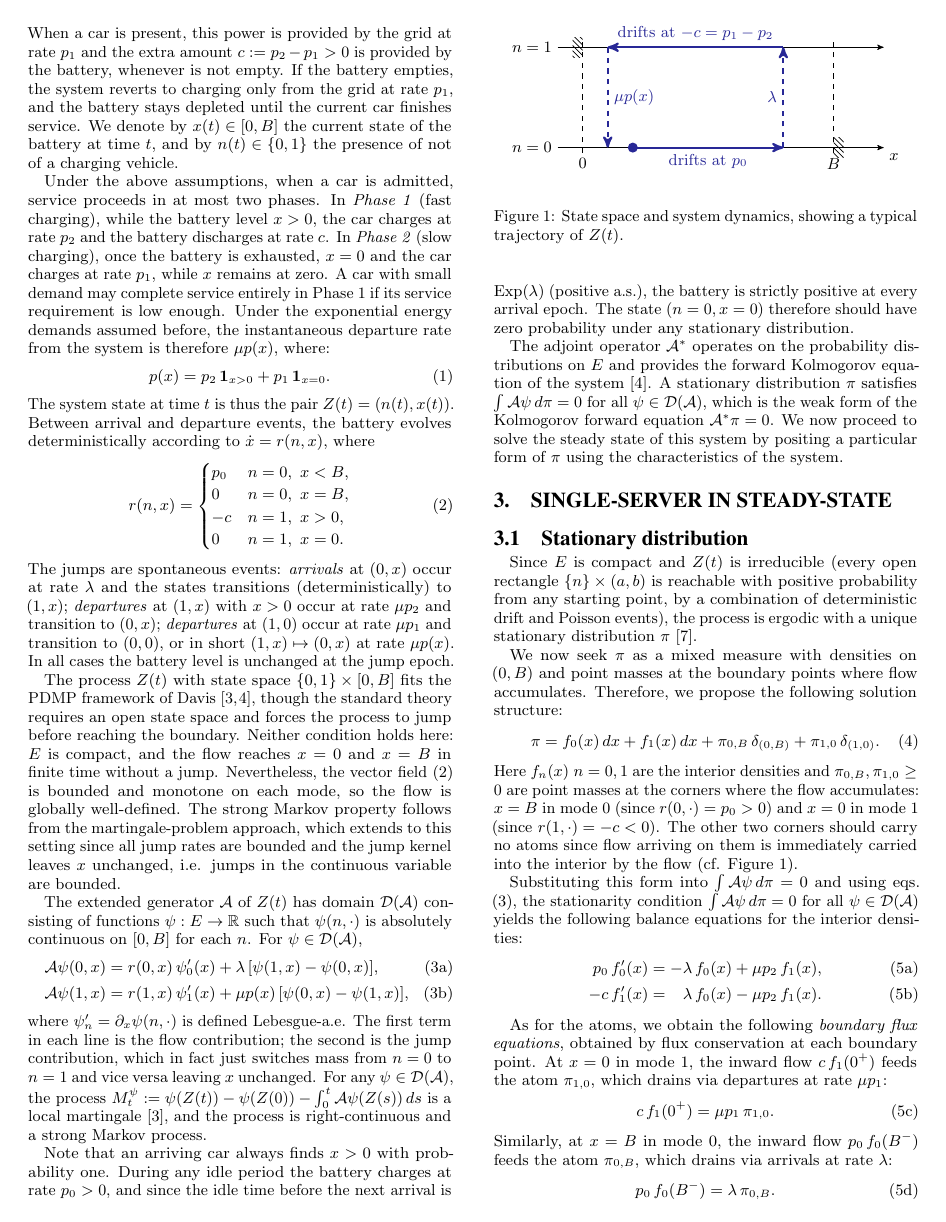
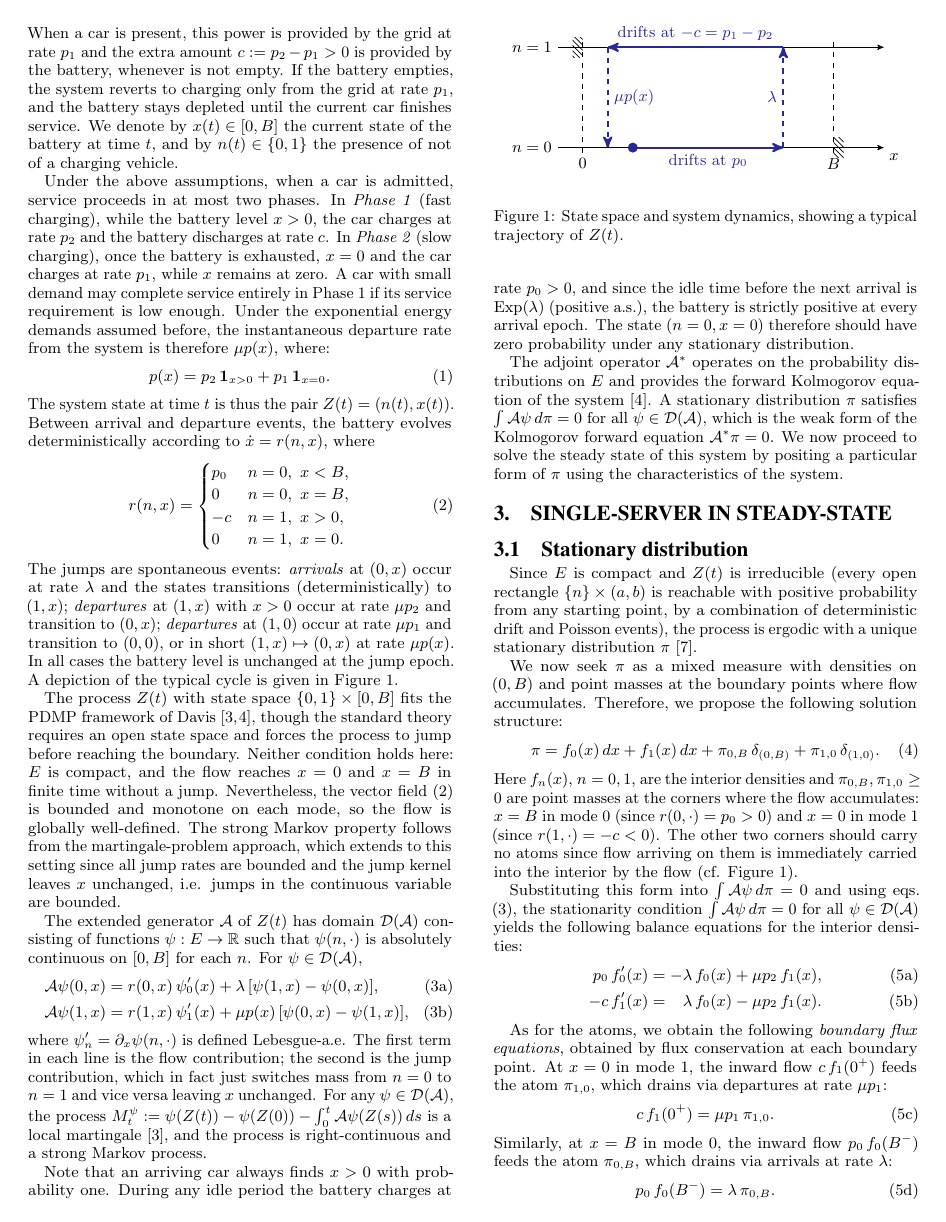
Before and after one commit to aferragu/performance26_evcharging, a LaTeX paper (performance26_evcharging.tex): page 2 of 6. The pictures show the PDF file performance26_evcharging.pdf that the author committed with the source.

Commit message:
con retoques en seccion 3

```diff
--- a/performance26_evcharging.tex
+++ b/performance26_evcharging.tex
@@ -150,7 +150,7 @@ The system state at time $t$ is thus the pair $Z(t) = (n(t), x(t))$. Between arr
 The jumps are spontaneous events: \emph{arrivals} at $(0,x)$ occur at rate $\lambda$ and
 the states transitions (deterministically) to $(1,x)$; \emph{departures} at $(1,x)$ with $x>0$ occur at rate $\mu p_2$
 and transition to $(0,x)$; \emph{departures} at $(1,0)$ occur at rate $\mu p_1$ and
-transition to $(0,0)$, or in short $(1,x)\mapsto (0,x)$ at rate $\mu p(x)$. In all cases the battery level is unchanged at the jump epoch.
+transition to $(0,0)$, or in short $(1,x)\mapsto (0,x)$ at rate $\mu p(x)$. In all cases the battery level is unchanged at the jump epoch. A depiction of the typical cycle is given in Figure \ref{fig:dynamics_single_server}.
 
 The process $Z(t)$ with state space $\{0,1\}\times[0,B]$ fits the PDMP framework of Davis~\cite{Davis1984,Davis1993},
 though the standard theory requires an open state space and forces the process to jump
@@ -227,13 +227,13 @@ We now seek $\pi$ as a mixed measure with densities on $(0,B)$ and point masses
   \pi = f_0(x)\,dx + f_1(x)\,dx + \pi_{0,B}\,\delta_{(0,B)} + \pi_{1,0}\,\delta_{(1,0)}.
   \label{eq:ansatz}
 \end{equation}
-Here $f_n(x)$ $n=0,1$ are the interior densities and $\pi_{0,B}, \pi_{1,0} \geq 0$ are point
+Here $f_n(x)$, $n=0,1$, are the interior densities and $\pi_{0,B}, \pi_{1,0} \geq 0$ are point
 masses at the corners where the flow accumulates: $x=B$ in mode~$0$ (since $r(0,\cdot)=p_0>0$)
 and $x=0$ in mode~$1$ (since $r(1,\cdot)=-c<0$). The other two corners should carry no atoms since flow arriving on them is immediately carried into the interior by the flow (cf. Figure \ref{fig:dynamics_single_server}).
 
 Substituting this form into $\int \mathcal{A}\psi\,d\pi = 0$ and using eqs. \eqref{eq:generator}, the
 stationarity condition $\int \mathcal{A}\psi\,d\pi = 0$ for all $\psi \in \mathcal{D}(\mathcal{A})$ yields the following balance equations for the interior densities:
-\begin{subequations}
+\begin{subequations}\label{eq:balance}
   \begin{align}
   p_0\, f_0'(x) &= -\lambda\, f_0(x) + \mu p_2\, f_1(x), \label{eq:E0} \\
   -c\, f_1'(x)  &= \phantom{-}\lambda\, f_0(x) - \mu p_2\, f_1(x). \label{eq:E1}
```
Also changed, not shown: performance26_evcharging.pdf, performance26_evcharging.tex (2 more changed lines).
